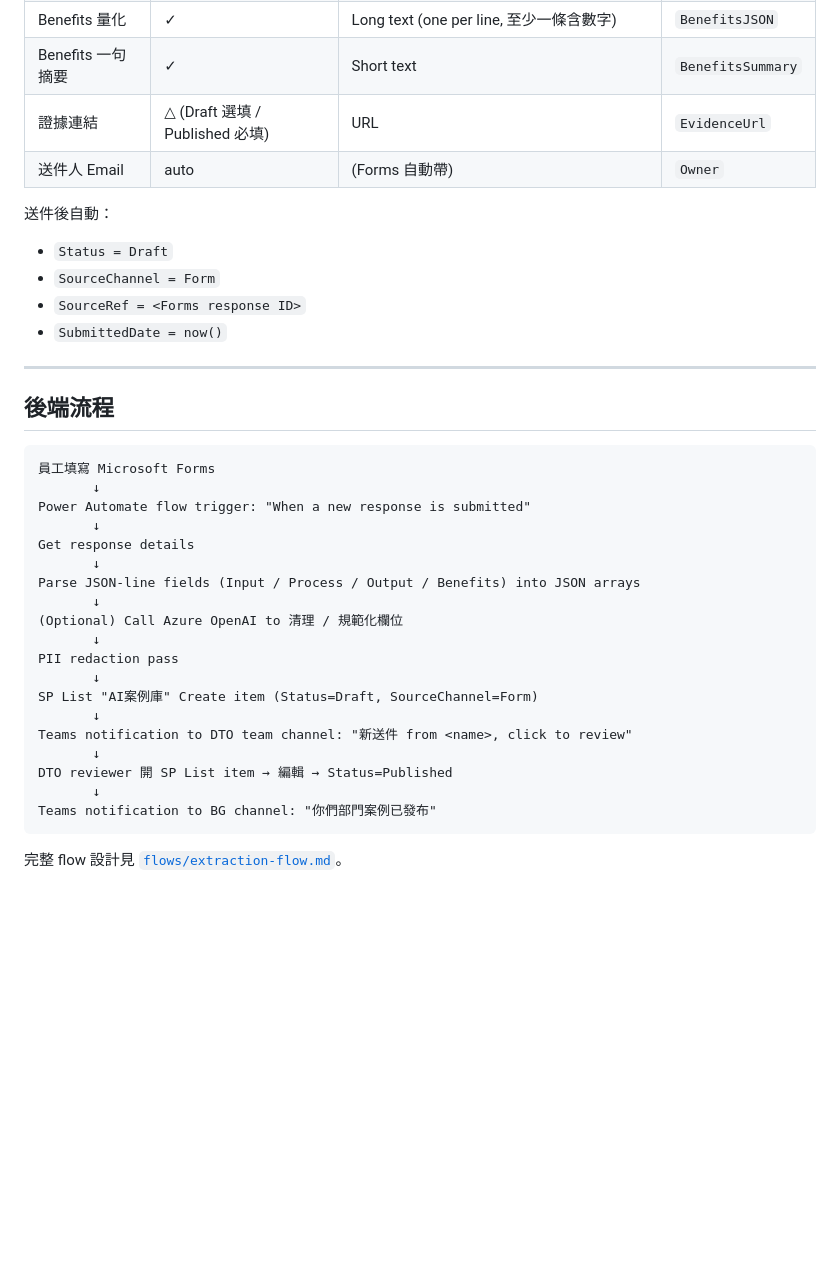
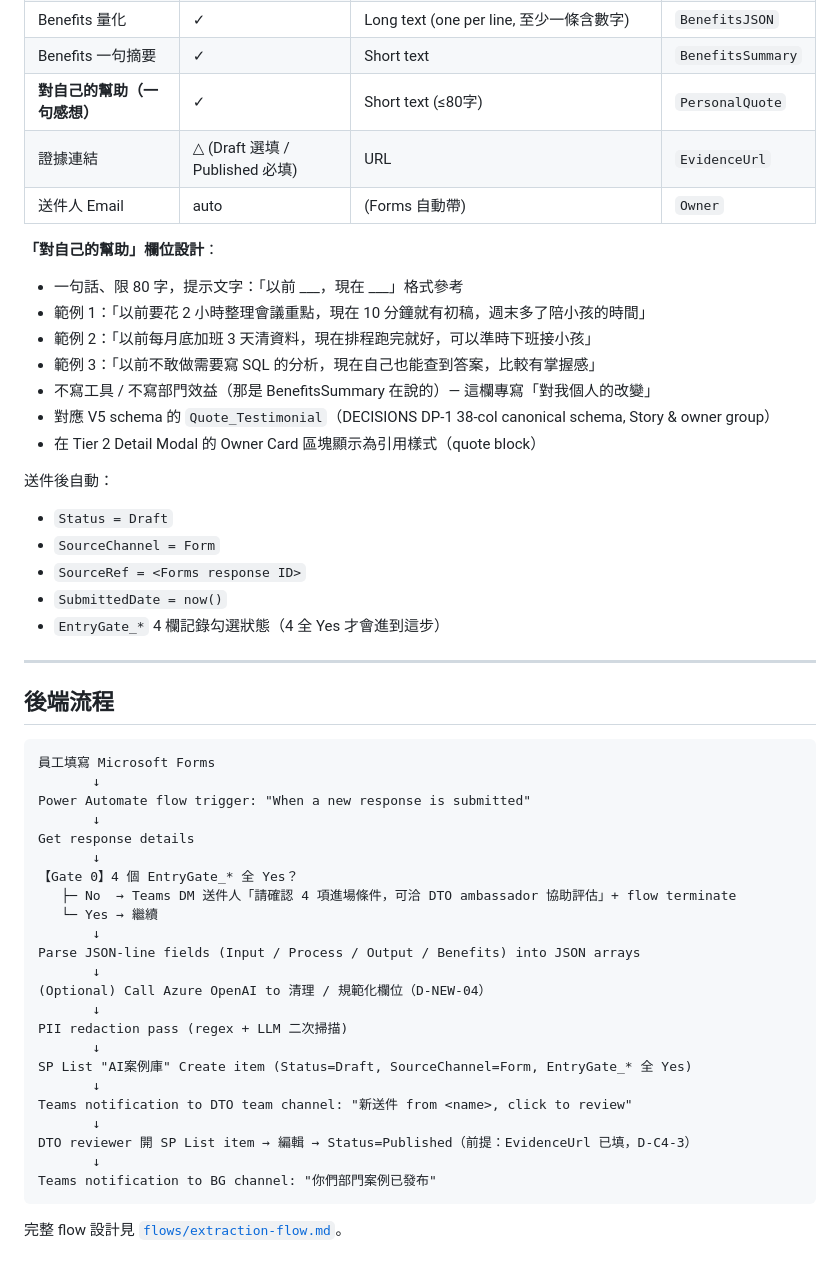
Before and after one commit to glen200392/primax-ai-cases, a Markdown page: docs/form-channel-spec.md, the part around one of its changes. Drawn GitHub-style; blank space fills up the shorter version.

````diff
--- a/docs/form-channel-spec.md
+++ b/docs/form-channel-spec.md
@@ -27,14 +46,25 @@
 | Output 形式 | ✓ | Long text (one per line) | `OutputJSON` |
 | Benefits 量化 | ✓ | Long text (one per line, 至少一條含數字) | `BenefitsJSON` |
 | Benefits 一句摘要 | ✓ | Short text | `BenefitsSummary` |
+| **對自己的幫助（一句感想）** | ✓ | Short text (≤80字) | `PersonalQuote` |
 | 證據連結 | △ (Draft 選填 / Published 必填) | URL | `EvidenceUrl` |
 | 送件人 Email | auto | (Forms 自動帶) | `Owner` |
+
+**「對自己的幫助」欄位設計**：
+- 一句話、限 80 字，提示文字：「以前 ___，現在 ___」格式參考
+- 範例 1：「以前要花 2 小時整理會議重點，現在 10 分鐘就有初稿，週末多了陪小孩的時間」
+- 範例 2：「以前每月底加班 3 天清資料，現在排程跑完就好，可以準時下班接小孩」
+- 範例 3：「以前不敢做需要寫 SQL 的分析，現在自己也能查到答案，比較有掌握感」
+- 不寫工具 / 不寫部門效益（那是 BenefitsSummary 在說的）— 這欄專寫「對我個人的改變」
+- 對應 V5 schema 的 `Quote_Testimonial`（DECISIONS DP-1 38-col canonical schema, Story & owner group）
+- 在 Tier 2 Detail Modal 的 Owner Card 區塊顯示為引用樣式（quote block）
 
 送件後自動：
 - `Status = Draft`
 - `SourceChannel = Form`
 - `SourceRef = <Forms response ID>`
 - `SubmittedDate = now()`
+- `EntryGate_*` 4 欄記錄勾選狀態（4 全 Yes 才會進到這步）
 
 ---
 
@@ -47,17 +77,21 @@ Power Automate flow trigger: "When a new response is submitted"
        ↓
 Get response details
        ↓
+【Gate 0】4 個 EntryGate_* 全 Yes？
+   ├─ No  → Teams DM 送件人「請確認 4 項進場條件，可洽 DTO ambassador 協助評估」+ flow terminate
+   └─ Yes → 繼續
+       ↓
 Parse JSON-line fields (Input / Process / Output / Benefits) into JSON arrays
        ↓
-(Optional) Call Azure OpenAI to 清理 / 規範化欄位
+(Optional) Call Azure OpenAI to 清理 / 規範化欄位（D-NEW-04）
        ↓
-PII redaction pass
+PII redaction pass (regex + LLM 二次掃描)
        ↓
-SP List "AI案例庫" Create item (Status=Draft, SourceChannel=Form)
+SP List "AI案例庫" Create item (Status=Draft, SourceChannel=Form, EntryGate_* 全 Yes)
        ↓
 Teams notification to DTO team channel: "新送件 from <name>, click to review"
        ↓
-DTO reviewer 開 SP List item → 編輯 → Status=Published
+DTO reviewer 開 SP List item → 編輯 → Status=Published（前提：EvidenceUrl 已填，D-C4-3）
        ↓
 Teams notification to BG channel: "你們部門案例已發布"
 ```
````
Also changed, not shown: other parts of docs/form-channel-spec.md (+36 -1 lines), docs/HANDOFF_form-channel-merge.md (added, +126 -0 lines).
